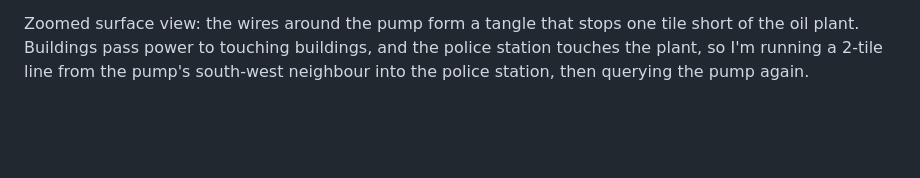
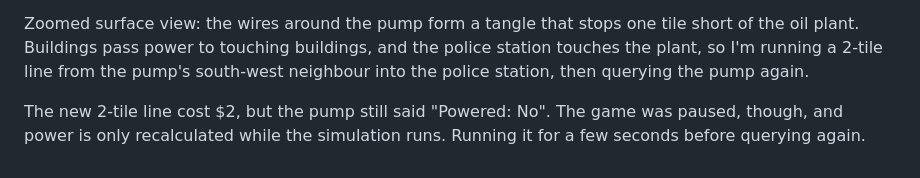
Before and after one commit to davidfromkansas/simcity2000-agent, a Markdown page: JOURNAL.md, the part around the change. GitHub-like rendering; blank space fills up the shorter version.

Commit message:
Journal: re-query pump after sim tick
Co-Authored-By: David Lie-Tjauw <david.lietjauw@gmail.com>

```diff
--- a/JOURNAL.md
+++ b/JOURNAL.md
@@ -534,3 +534,7 @@ Zoomed surface view: the wires around the pump form a tangle that stops one tile
 short of the oil plant. Buildings pass power to touching buildings, and the police
 station touches the plant, so I'm running a 2-tile line from the pump's south-west
 neighbour into the police station, then querying the pump again.
+
+The new 2-tile line cost $2, but the pump still said "Powered: No". The game was
+paused, though, and power is only recalculated while the simulation runs. Running
+it for a few seconds before querying again.
```
